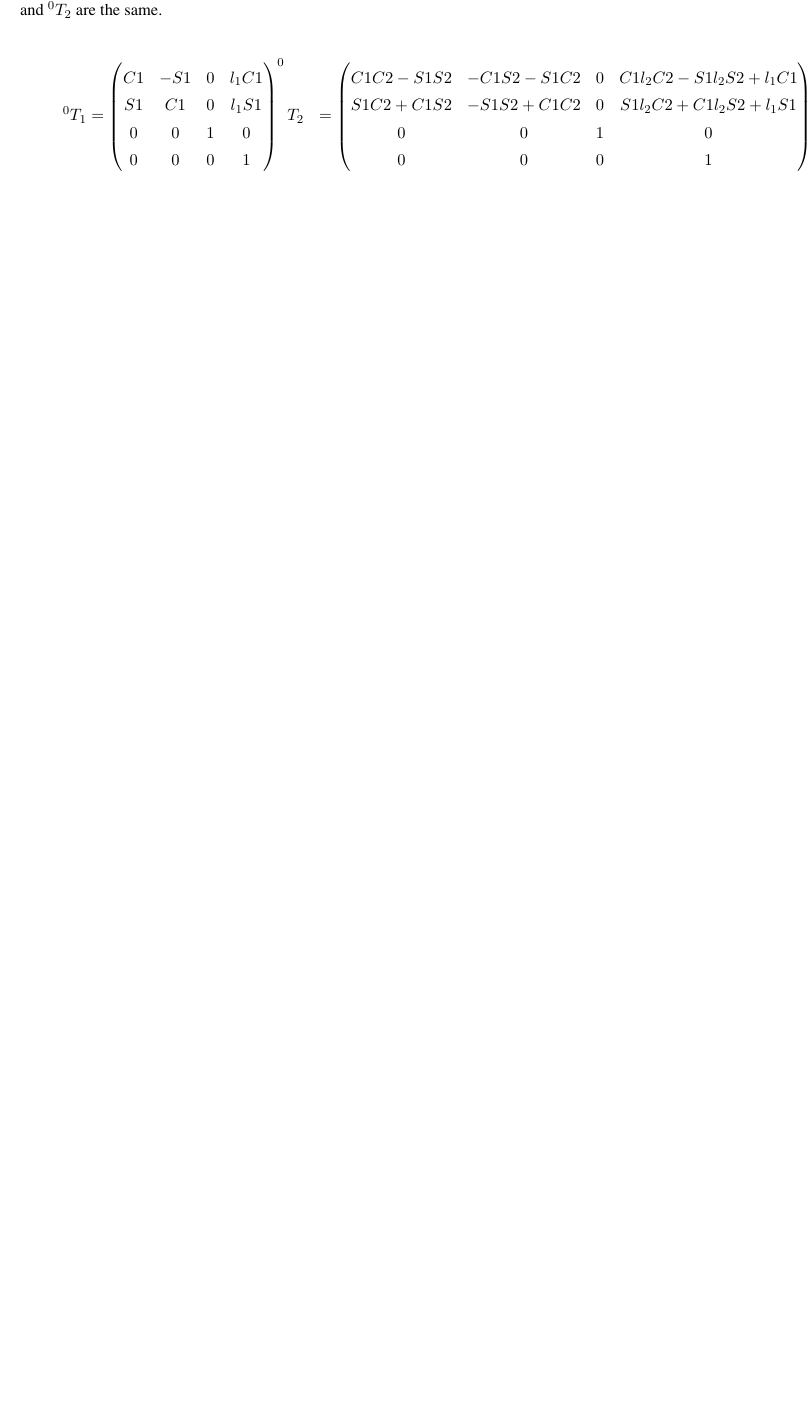
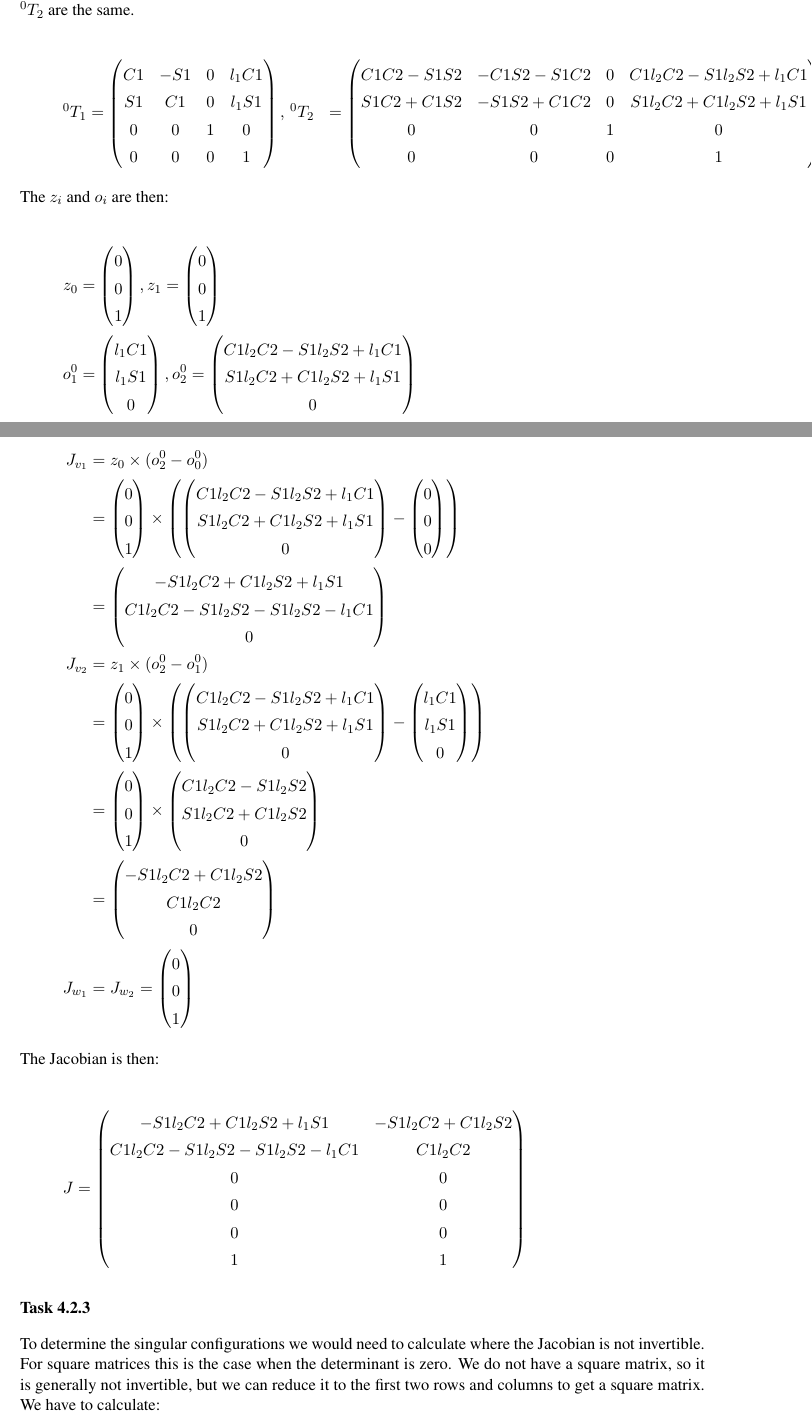
Before and after one commit to Fabse92/RobotTechnology, a LaTeX problem sheet (Assignment4/Assignment4.tex, which reads Assignment4/Task_4_2.tex): part of page 3 of 4 before the commit and two parts of pages 3 and 4 of 6 after it, the two joined at a grey line, cut so that both start at the same text, the shorter picture padded with empty space. Compiled offline with pdfLaTeX.

Commit message:
4.2 weiter bearbeitet

```diff
--- a/Assignment4/Task_4_2.tex
+++ b/Assignment4/Task_4_2.tex
@@ -22,3 +22,89 @@ S1C2+C1S2 & -S1S2+C1C2 & 0 & S1l_2C2+C1l_2S2+l_1S1\\
 0  &  0  & 0 & 1
 \end{pmatrix}
 \end{align*}
+
+The $z_i$ and $o_i$ are then:
+
+\begin{align*}
+z_0 &=
+\begin{pmatrix}
+0 \\ 0 \\ 1
+\end{pmatrix},
+z_1 =
+\begin{pmatrix}
+0 \\ 0 \\ 1
+\end{pmatrix}\\
+o_1^0 &=
+\begin{pmatrix}
+l_1C1 \\ l_1S1 \\ 0
+\end{pmatrix},
+o_2^0 =
+\begin{pmatrix}
+C1l_2C2-S1l_2S2+l_1C1 \\ S1l_2C2+C1l_2S2+l_1S1 \\ 0
+\end{pmatrix}\\
+\end{align*}
+
+\begin{align*}
+J_{v_1} &=
+z_0\times (o_2^0-o_0^0)\\
+ &=
+\begin{pmatrix}
+0 \\ 0 \\ 1
+\end{pmatrix}\times\left(
+\begin{pmatrix}
+C1l_2C2-S1l_2S2+l_1C1 \\ S1l_2C2+C1l_2S2+l_1S1 \\ 0
+\end{pmatrix}-
+\begin{pmatrix}
+0 \\ 0 \\ 0
+\end{pmatrix}
+\right) \\
+ &= \begin{pmatrix}
+ -S1l_2C2+C1l_2S2+l_1S1 \\ C1l_2C2-S1l_2S2-S1l_2S2-l_1C1 \\ 0
+ \end{pmatrix} \\
+ J_{v_2} &=
+z_1\times (o_2^0-o_1^0)\\
+ &=
+\begin{pmatrix}
+0 \\ 0 \\ 1
+\end{pmatrix}\times\left(
+\begin{pmatrix}
+C1l_2C2-S1l_2S2+l_1C1 \\ S1l_2C2+C1l_2S2+l_1S1 \\ 0
+\end{pmatrix}-
+\begin{pmatrix}
+l_1C1 \\ l_1S1 \\ 0
+\end{pmatrix}
+\right) \\
+ &= \begin{pmatrix}
+0 \\ 0 \\ 1
+\end{pmatrix}\times
+\begin{pmatrix}
+ C1l_2C2-S1l_2S2 \\ S1l_2C2+C1l_2S2 \\ 0
+ \end{pmatrix} \\
+ &= \begin{pmatrix}
+ -S1l_2C2+C1l_2S2 \\ C1l_2C2 \\ 0
+ \end{pmatrix} \\
+ J_{w_1} &= J_{w_2} =
+\begin{pmatrix}
+0 \\ 0 \\ 1
+\end{pmatrix}
+\end{align*}
+
+The Jacobian is then:
+
+
+\begin{flalign*}
+J &=
+\begin{pmatrix}
+-S1l_2C2+C1l_2S2+l_1S1 & -S1l_2C2+C1l_2S2  \\
+C1l_2C2-S1l_2S2-S1l_2S2-l_1C1 & C1l_2C2  \\
+0 & 0  \\
+0 & 0  \\
+0 & 0  \\
+1 & 1
+\end{pmatrix}
+\end{flalign*}
+
+\subsubsection*{Task 4.2.3}
+To determine the singular configurations we would need to calculate where the Jacobian is not invertible. For square matrices this is the case when the determinant is zero. We do not have a square matrix, so it is generally not invertible, but we can reduce it to the first two rows and columns to get a square matrix.
+We have to calculate:\\
+\begin{align*}
```
Also changed, not shown: Assignment4/Task_4_2.tex (23 more changed lines).
